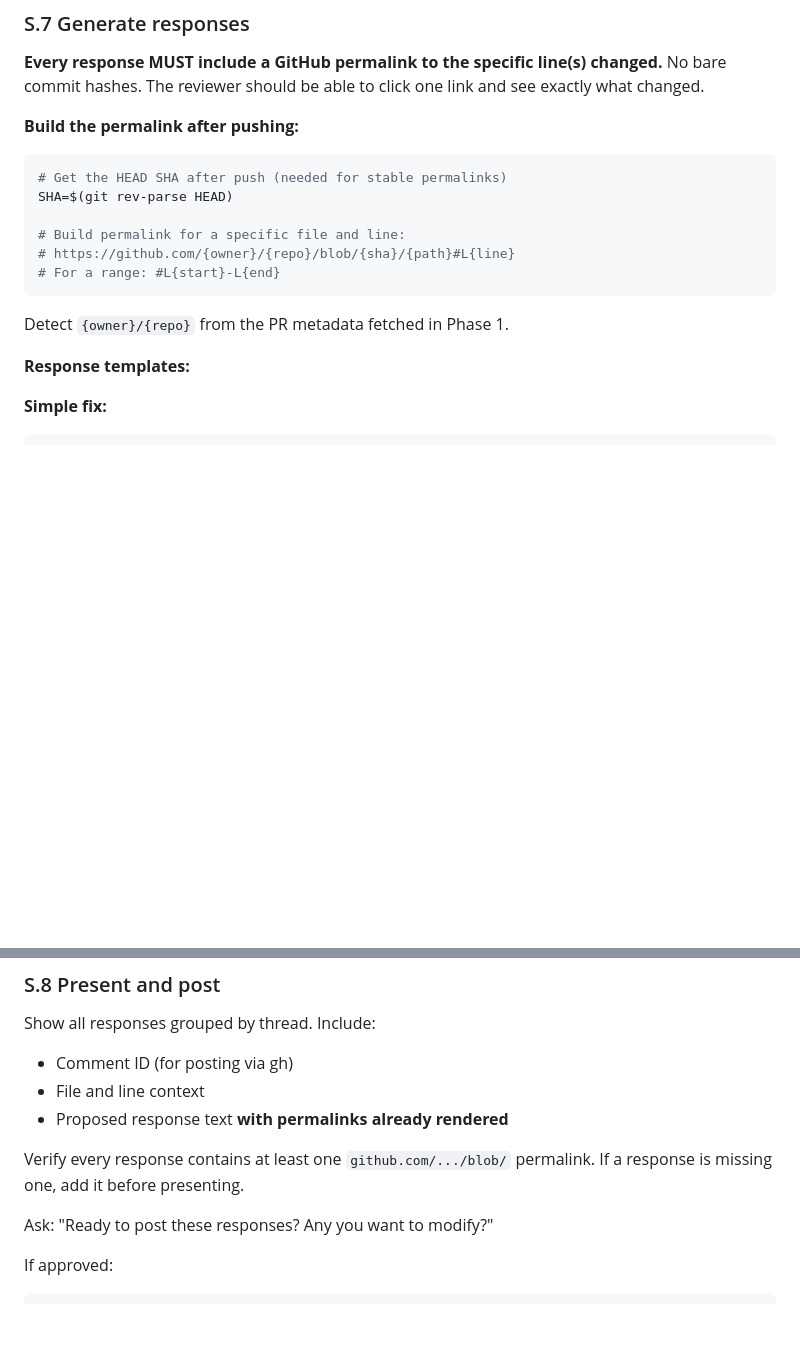
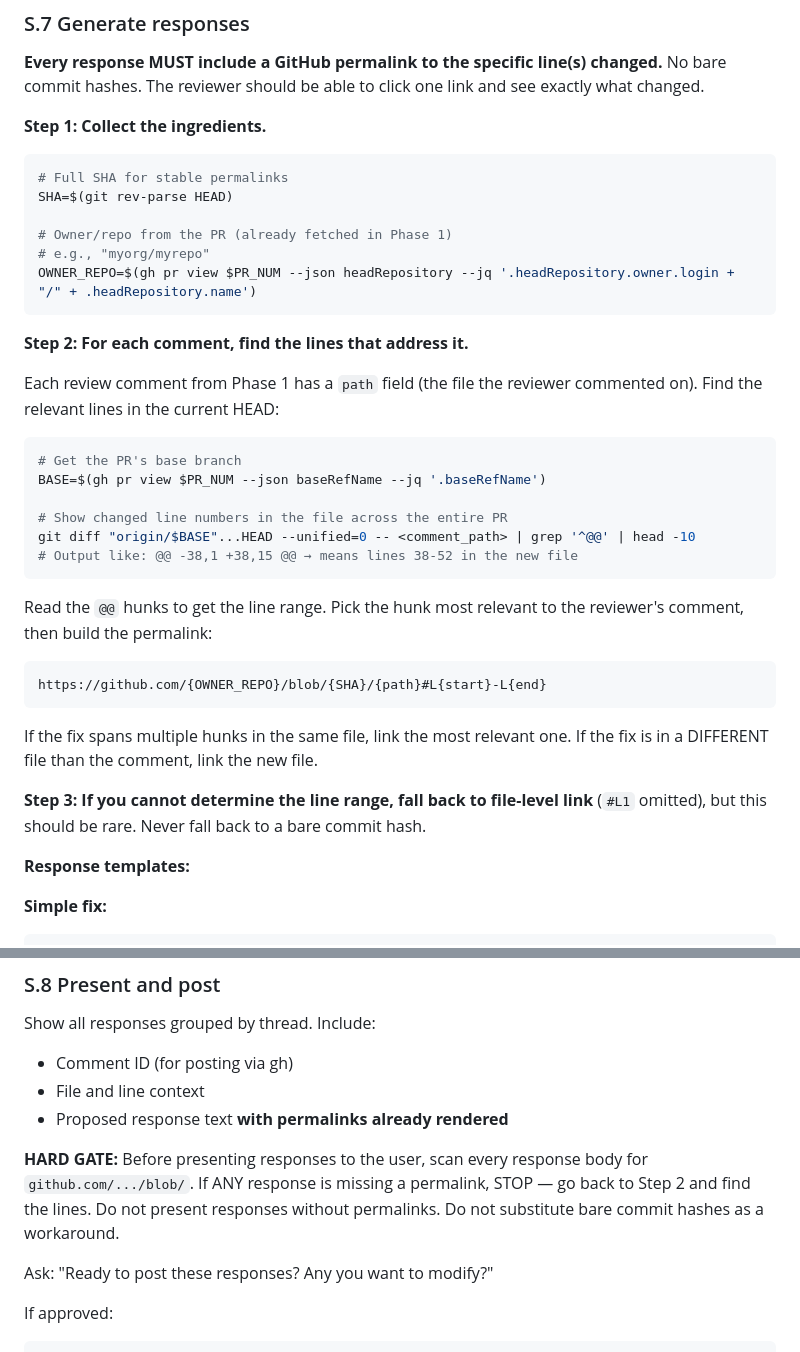
Before and after one commit to jamestexas/agents, a Markdown page: skills/pr-review/SKILL.md, 2 parts joined by grey strips. Rendered like a GitHub page; blank space fills up the shorter version.

Commit message:
fix: make permalink construction mechanical, not aspirational
S.7 now has a concrete 3-step recipe:
1. Collect SHA and owner/repo
2. For each comment, git diff HEAD~1 HEAD to find changed lines
3. Build permalink from the @@ hunk line numbers

S.8 validation upgraded from soft suggestion to HARD GATE — responses
without github.com/.../blob/ permalinks are rejected, not presented.

Fixes: previous version told the agent to "build a permalink" without
explaining how to find the right line numbers, causing it to stall or
fall back to bare commit hashes.

````diff
--- a/skills/pr-review/SKILL.md
+++ b/skills/pr-review/SKILL.md
@@ -369,18 +369,38 @@ Addresses review comments from @reviewer."
 
 **Every response MUST include a GitHub permalink to the specific line(s) changed.** No bare commit hashes. The reviewer should be able to click one link and see exactly what changed.
 
-**Build the permalink after pushing:**
+**Step 1: Collect the ingredients.**
 
 ```bash
-# Get the HEAD SHA after push (needed for stable permalinks)
+# Full SHA for stable permalinks
 SHA=$(git rev-parse HEAD)
 
-# Build permalink for a specific file and line:
-# https://github.com/{owner}/{repo}/blob/{sha}/{path}#L{line}
-# For a range: #L{start}-L{end}
+# Owner/repo from the PR (already fetched in Phase 1)
+# e.g., "myorg/myrepo"
+OWNER_REPO=$(gh pr view $PR_NUM --json headRepository --jq '.headRepository.owner.login + "/" + .headRepository.name')
 ```
 
-Detect `{owner}/{repo}` from the PR metadata fetched in Phase 1.
+**Step 2: For each comment, find the lines that address it.**
+
+Each review comment from Phase 1 has a `path` field (the file the reviewer commented on). Find the relevant lines in the current HEAD:
+
+```bash
+# Get the PR's base branch
+BASE=$(gh pr view $PR_NUM --json baseRefName --jq '.baseRefName')
+
+# Show changed line numbers in the file across the entire PR
+git diff "origin/$BASE"...HEAD --unified=0 -- <comment_path> | grep '^@@' | head -10
+# Output like: @@ -38,1 +38,15 @@ → means lines 38-52 in the new file
+```
+
+Read the `@@` hunks to get the line range. Pick the hunk most relevant to the reviewer's comment, then build the permalink:
+```
+https://github.com/{OWNER_REPO}/blob/{SHA}/{path}#L{start}-L{end}
+```
+
+If the fix spans multiple hunks in the same file, link the most relevant one. If the fix is in a DIFFERENT file than the comment, link the new file.
+
+**Step 3: If you cannot determine the line range, fall back to file-level link** (`#L1` omitted), but this should be rare. Never fall back to a bare commit hash.
 
 **Response templates:**
 
@@ -434,7 +454,7 @@ Show all responses grouped by thread. Include:
 - File and line context
 - Proposed response text **with permalinks already rendered**
 
-Verify every response contains at least one `github.com/.../blob/` permalink. If a response is missing one, add it before presenting.
+**HARD GATE:** Before presenting responses to the user, scan every response body for `github.com/.../blob/`. If ANY response is missing a permalink, STOP — go back to Step 2 and find the lines. Do not present responses without permalinks. Do not substitute bare commit hashes as a workaround.
 
 Ask: "Ready to post these responses? Any you want to modify?"
 
````
